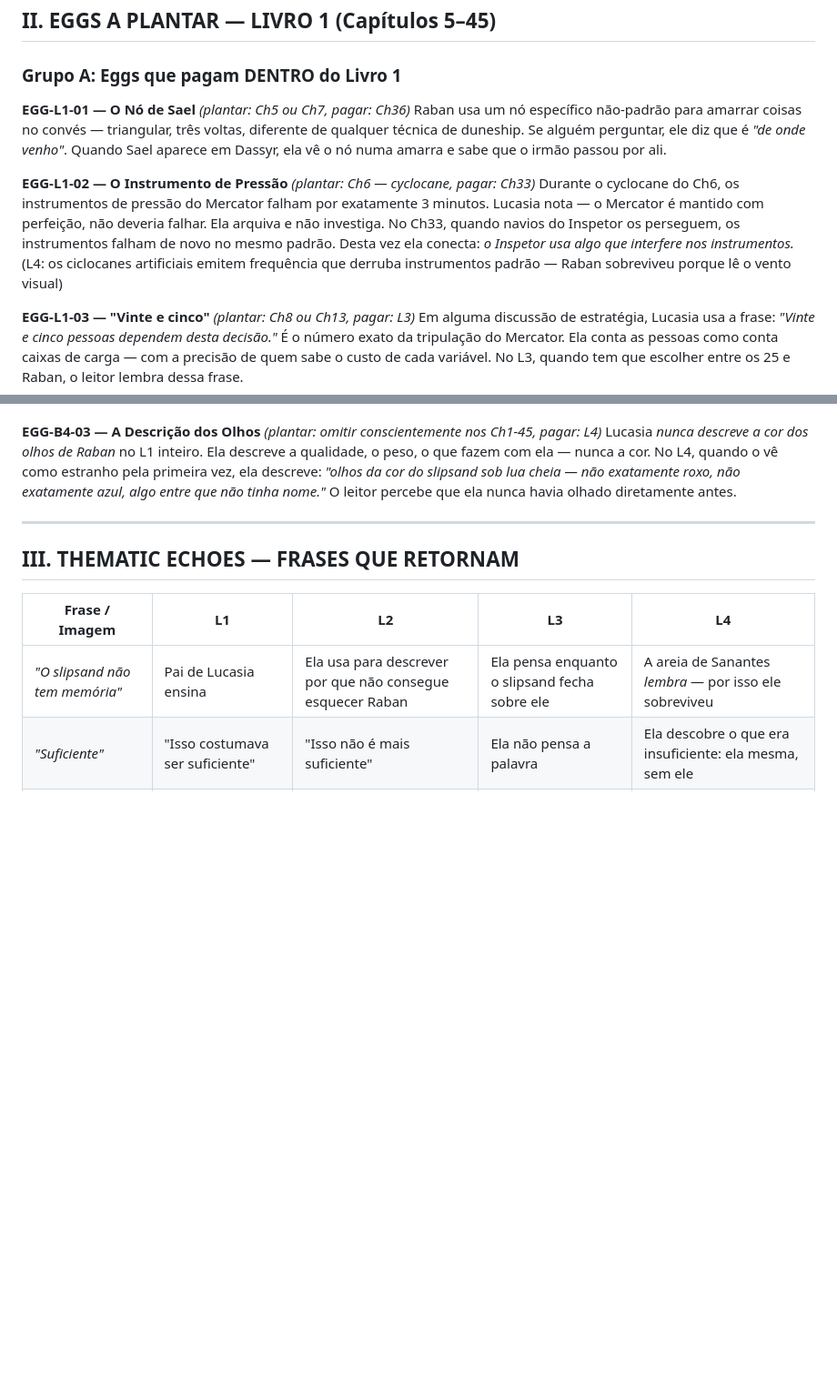
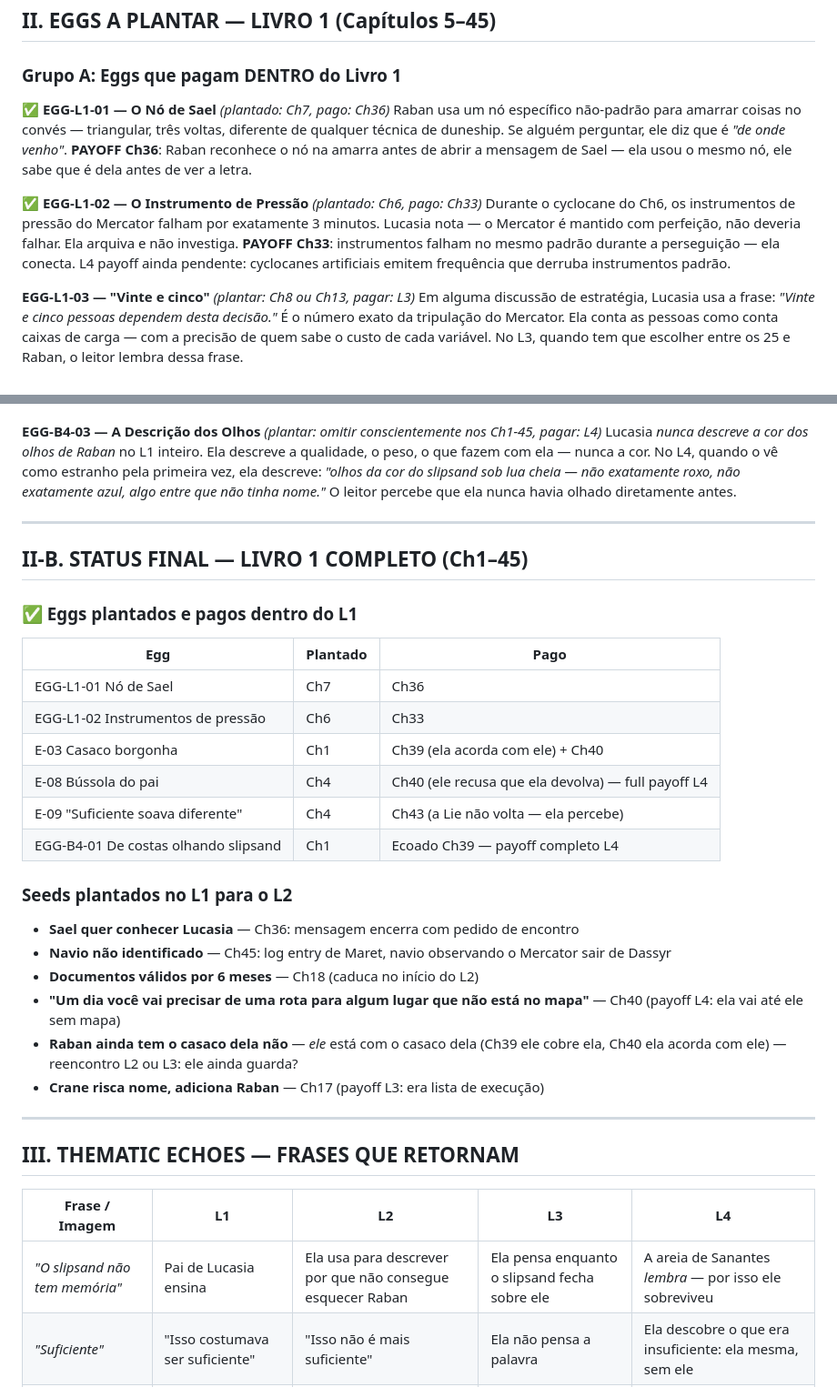
Before and after one commit to Ismaelbrc/Biz, a Markdown page: hidden-eggs.md, 2 parts joined by grey strips. Shown at 91% size. Drawn GitHub-style; blank space fills up the shorter version.

Commit message:
Update egg trackers: mark L1 payoffs complete, add L2 seeds
- EGG-L1-01 (Sael's knot) and EGG-L1-02 (pressure instruments) marked ✅
- hidden-eggs.md: add Section II-B with L1 final status and seeds for L2
- escritor.md: update "a plantar" table to reflect completed eggs
- L2 seeds logged: Sael meeting request, unidentified ship (Ch45),
  documents expiry, "rota sem mapa" (Ch40), Crane's list (Ch17)

https://claude.ai/code/session_01L7nX1EkkYYNAJnDBfVkgUt

```diff
--- a/hidden-eggs.md
+++ b/hidden-eggs.md
@@ -26,11 +26,11 @@
 
 ### Grupo A: Eggs que pagam DENTRO do Livro 1
 
-**EGG-L1-01 — O Nó de Sael** *(plantar: Ch5 ou Ch7, pagar: Ch36)*
-Raban usa um nó específico não-padrão para amarrar coisas no convés — triangular, três voltas, diferente de qualquer técnica de duneship. Se alguém perguntar, ele diz que é *"de onde venho"*. Quando Sael aparece em Dassyr, ela vê o nó numa amarra e sabe que o irmão passou por ali.
+**✅ EGG-L1-01 — O Nó de Sael** *(plantado: Ch7, pago: Ch36)*
+Raban usa um nó específico não-padrão para amarrar coisas no convés — triangular, três voltas, diferente de qualquer técnica de duneship. Se alguém perguntar, ele diz que é *"de onde venho"*. **PAYOFF Ch36**: Raban reconhece o nó na amarra antes de abrir a mensagem de Sael — ela usou o mesmo nó, ele sabe que é dela antes de ver a letra.
 
-**EGG-L1-02 — O Instrumento de Pressão** *(plantar: Ch6 — cyclocane, pagar: Ch33)*
-Durante o cyclocane do Ch6, os instrumentos de pressão do Mercator falham por exatamente 3 minutos. Lucasia nota — o Mercator é mantido com perfeição, não deveria falhar. Ela arquiva e não investiga. No Ch33, quando navios do Inspetor os perseguem, os instrumentos falham de novo no mesmo padrão. Desta vez ela conecta: *o Inspetor usa algo que interfere nos instrumentos.* (L4: os ciclocanes artificiais emitem frequência que derruba instrumentos padrão — Raban sobreviveu porque lê o vento visual)
+**✅ EGG-L1-02 — O Instrumento de Pressão** *(plantado: Ch6, pago: Ch33)*
+Durante o cyclocane do Ch6, os instrumentos de pressão do Mercator falham por exatamente 3 minutos. Lucasia nota — o Mercator é mantido com perfeição, não deveria falhar. Ela arquiva e não investiga. **PAYOFF Ch33**: instrumentos falham no mesmo padrão durante a perseguição — ela conecta. L4 payoff ainda pendente: cyclocanes artificiais emitem frequência que derruba instrumentos padrão.
 
 **EGG-L1-03 — "Vinte e cinco"** *(plantar: Ch8 ou Ch13, pagar: L3)*
 Em alguma discussão de estratégia, Lucasia usa a frase: *"Vinte e cinco pessoas dependem desta decisão."* É o número exato da tripulação do Mercator. Ela conta as pessoas como conta caixas de carga — com a precisão de quem sabe o custo de cada variável. No L3, quando tem que escolher entre os 25 e Raban, o leitor lembra dessa frase.
@@ -74,6 +74,28 @@ Lucasia *nunca descreve a cor dos olhos de Raban* no L1 inteiro. Ela descreve a
 
 ---
 
+## II-B. STATUS FINAL — LIVRO 1 COMPLETO (Ch1–45)
+
+### ✅ Eggs plantados e pagos dentro do L1
+| Egg | Plantado | Pago |
+|-----|----------|------|
+| EGG-L1-01 Nó de Sael | Ch7 | Ch36 |
+| EGG-L1-02 Instrumentos de pressão | Ch6 | Ch33 |
+| E-03 Casaco borgonha | Ch1 | Ch39 (ela acorda com ele) + Ch40 |
+| E-08 Bússola do pai | Ch4 | Ch40 (ele recusa que ela devolva) — full payoff L4 |
+| E-09 "Suficiente soava diferente" | Ch4 | Ch43 (a Lie não volta — ela percebe) |
+| EGG-B4-01 De costas olhando slipsand | Ch1 | Ecoado Ch39 — payoff completo L4 |
+
+### Seeds plantados no L1 para o L2
+- **Sael quer conhecer Lucasia** — Ch36: mensagem encerra com pedido de encontro
+- **Navio não identificado** — Ch45: log entry de Maret, navio observando o Mercator sair de Dassyr
+- **Documentos válidos por 6 meses** — Ch18 (caduca no início do L2)
+- **"Um dia você vai precisar de uma rota para algum lugar que não está no mapa"** — Ch40 (payoff L4: ela vai até ele sem mapa)
+- **Raban ainda tem o casaco dela não** — *ele* está com o casaco dela (Ch39 ele cobre ela, Ch40 ela acorda com ele) — reencontro L2 ou L3: ele ainda guarda?
+- **Crane risca nome, adiciona Raban** — Ch17 (payoff L3: era lista de execução)
+
+---
+
 ## III. THEMATIC ECHOES — FRASES QUE RETORNAM
 
 | Frase / Imagem | L1 | L2 | L3 | L4 |
```
Also changed, not shown: .claude/commands/escritor.md (+2 -2 lines).
